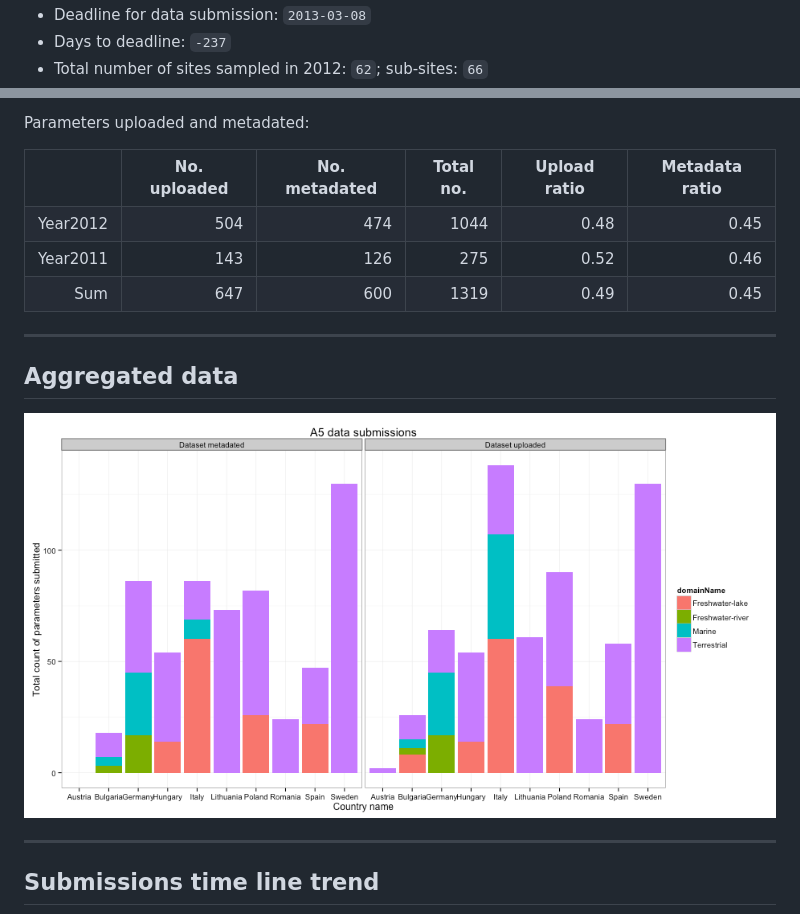
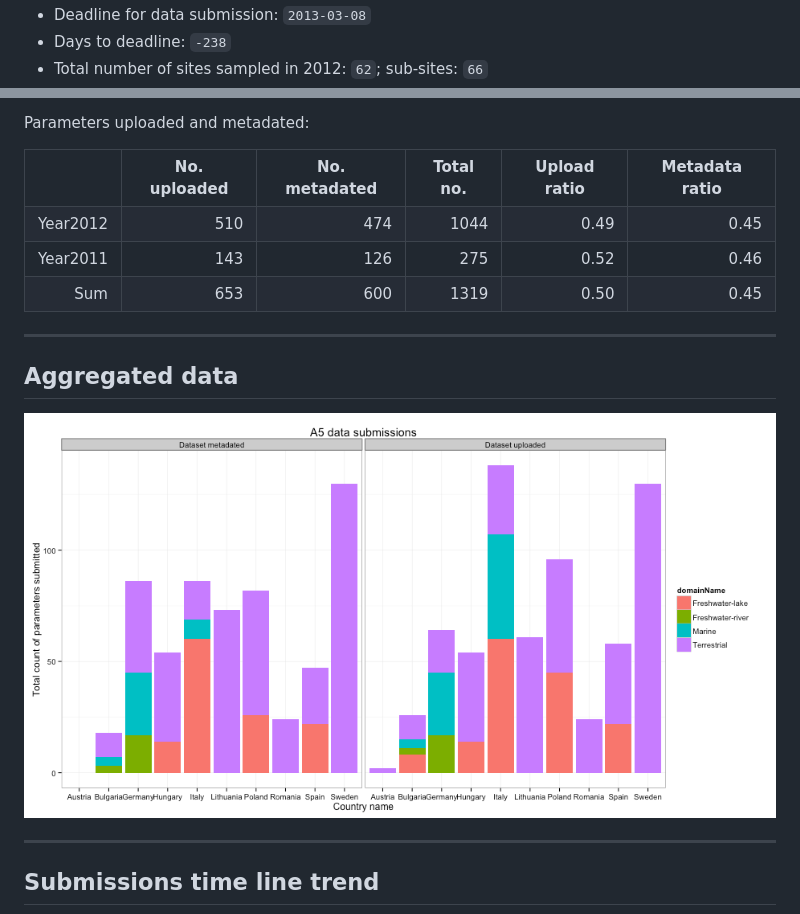
Before and after one commit to mbask/A5DataUpload, a Markdown page: index.md, 2 parts joined by grey strips. GitHub-like rendering; pictures changed too: figure/A5DAMU-1aggrDataByDomain.png.

```diff
--- a/index.md
+++ b/index.md
@@ -30,5 +30,5 @@ github:
 * Deadline for data submission: `2013-03-08`
-* Days to deadline: ``-237``
+* Days to deadline: ``-238``
 * Total number of sites sampled in 2012: ``62``; sub-sites: ``66``
 
 Parameters uploaded and metadated:
@@ -37,8 +37,8 @@ Parameters uploaded and metadated:
 <TABLE border=1>
 <TR> <TH>  </TH> <TH> No. uploaded </TH> <TH> No. metadated </TH> <TH> Total no. </TH> <TH> Upload ratio </TH> <TH> Metadata ratio </TH>  </TR>
-  <TR> <TD align="right"> Year2012 </TD> <TD align="right"> 504 </TD> <TD align="right"> 474 </TD> <TD align="right"> 1044 </TD> <TD align="right"> 0.48 </TD> <TD align="right"> 0.45 </TD> </TR>
+  <TR> <TD align="right"> Year2012 </TD> <TD align="right"> 510 </TD> <TD align="right"> 474 </TD> <TD align="right"> 1044 </TD> <TD align="right"> 0.49 </TD> <TD align="right"> 0.45 </TD> </TR>
   <TR> <TD align="right"> Year2011 </TD> <TD align="right"> 143 </TD> <TD align="right"> 126 </TD> <TD align="right"> 275 </TD> <TD align="right"> 0.52 </TD> <TD align="right"> 0.46 </TD> </TR>
-  <TR> <TD align="right"> Sum </TD> <TD align="right"> 647 </TD> <TD align="right"> 600 </TD> <TD align="right"> 1319 </TD> <TD align="right"> 0.49 </TD> <TD align="right"> 0.45 </TD> </TR>
+  <TR> <TD align="right"> Sum </TD> <TD align="right"> 653 </TD> <TD align="right"> 600 </TD> <TD align="right"> 1319 </TD> <TD align="right"> 0.50 </TD> <TD align="right"> 0.45 </TD> </TR>
    </TABLE>
 
 
```
Also changed, not shown: other parts of index.md (+2 -2 lines), figure/A5DAMU-1timeLineChart.png, 1 other file.
